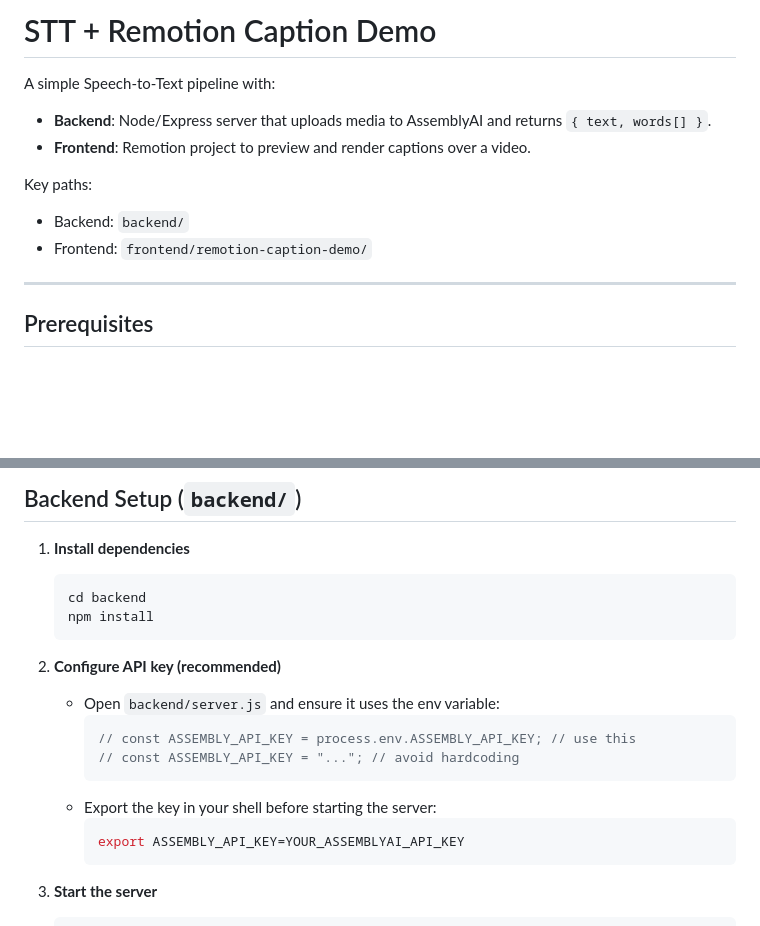
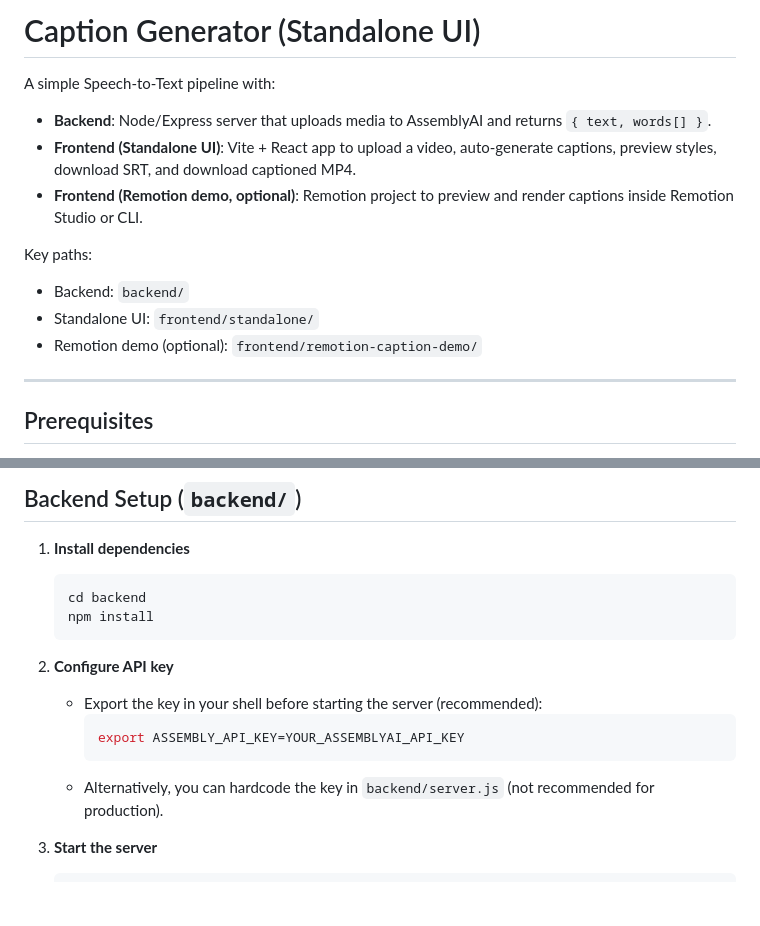
Before and after one commit to kritgarg/Caption_generator, a Markdown page: README.md, 2 parts joined by grey strips. GitHub-like rendering; blank space fills up the shorter version.

````diff
--- a/README.md
+++ b/README.md
@@ -1,12 +1,14 @@
-# STT + Remotion Caption Demo
+# Caption Generator (Standalone UI)
 
 A simple Speech-to-Text pipeline with:
 - **Backend**: Node/Express server that uploads media to AssemblyAI and returns `{ text, words[] }`.
-- **Frontend**: Remotion project to preview and render captions over a video.
+- **Frontend (Standalone UI)**: Vite + React app to upload a video, auto-generate captions, preview styles, download SRT, and download captioned MP4.
+- **Frontend (Remotion demo, optional)**: Remotion project to preview and render captions inside Remotion Studio or CLI.
 
 Key paths:
 - Backend: `backend/`
-- Frontend: `frontend/remotion-caption-demo/`
+- Standalone UI: `frontend/standalone/`
+- Remotion demo (optional): `frontend/remotion-caption-demo/`
 
 ---
 
@@ -24,16 +26,12 @@ Key paths:
    npm install
    ```
 
-2. **Configure API key (recommended)**
-   - Open `backend/server.js` and ensure it uses the env variable:
-     ```js
-     // const ASSEMBLY_API_KEY = process.env.ASSEMBLY_API_KEY; // use this
-     // const ASSEMBLY_API_KEY = "..."; // avoid hardcoding
-     ```
-   - Export the key in your shell before starting the server:
+2. **Configure API key**
+   - Export the key in your shell before starting the server (recommended):
      ```bash
      export ASSEMBLY_API_KEY=YOUR_ASSEMBLYAI_API_KEY
      ```
+   - Alternatively, you can hardcode the key in `backend/server.js` (not recommended for production).
 
 3. **Start the server**
    ```bash
````
Also changed, not shown: other parts of README.md (+39 -17 lines).
